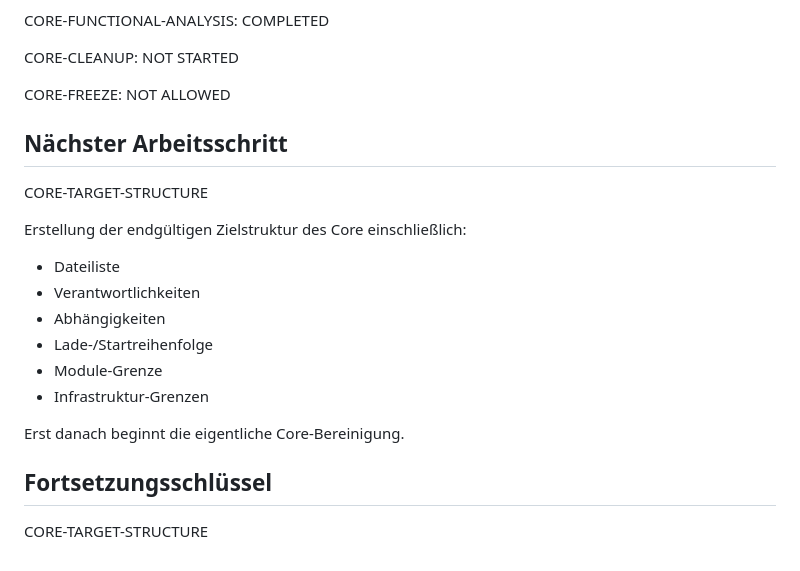
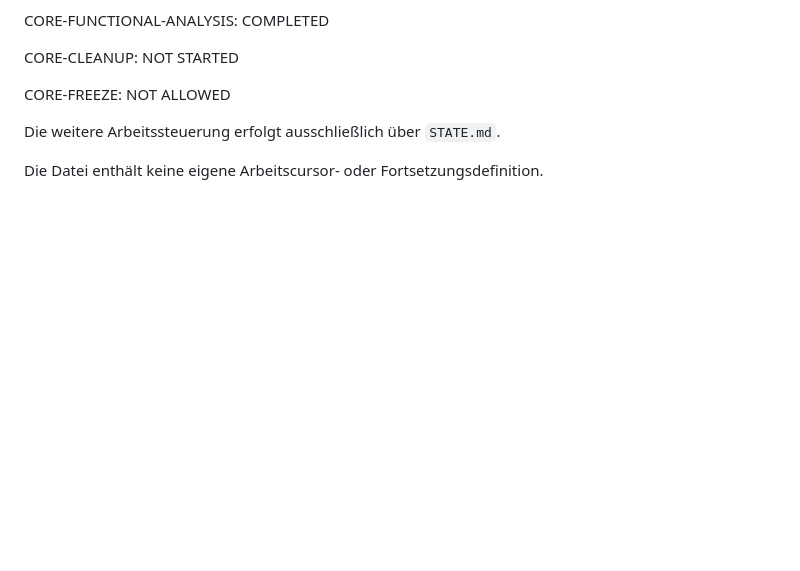
Before and after one commit to El-Ninjo1965/CatchTrack-V.1.0, a Markdown page: INFRASTRUCTURE_ANALYSIS.md, the part around the change. Drawn GitHub-style; blank space fills up the shorter version.

```diff
--- a/INFRASTRUCTURE_ANALYSIS.md
+++ b/INFRASTRUCTURE_ANALYSIS.md
@@ -416,21 +416,6 @@ NOT STARTED
 CORE-FREEZE:
 NOT ALLOWED
 
-## Nächster Arbeitsschritt
+Die weitere Arbeitssteuerung erfolgt ausschließlich über `STATE.md`.
 
-CORE-TARGET-STRUCTURE
-
-Erstellung der endgültigen Zielstruktur des Core einschließlich:
-
-- Dateiliste
-- Verantwortlichkeiten
-- Abhängigkeiten
-- Lade-/Startreihenfolge
-- Module-Grenze
-- Infrastruktur-Grenzen
-
-Erst danach beginnt die eigentliche Core-Bereinigung.
-
-## Fortsetzungsschlüssel
-
-CORE-TARGET-STRUCTURE
+Die Datei enthält keine eigene Arbeitscursor- oder Fortsetzungsdefinition.
```
